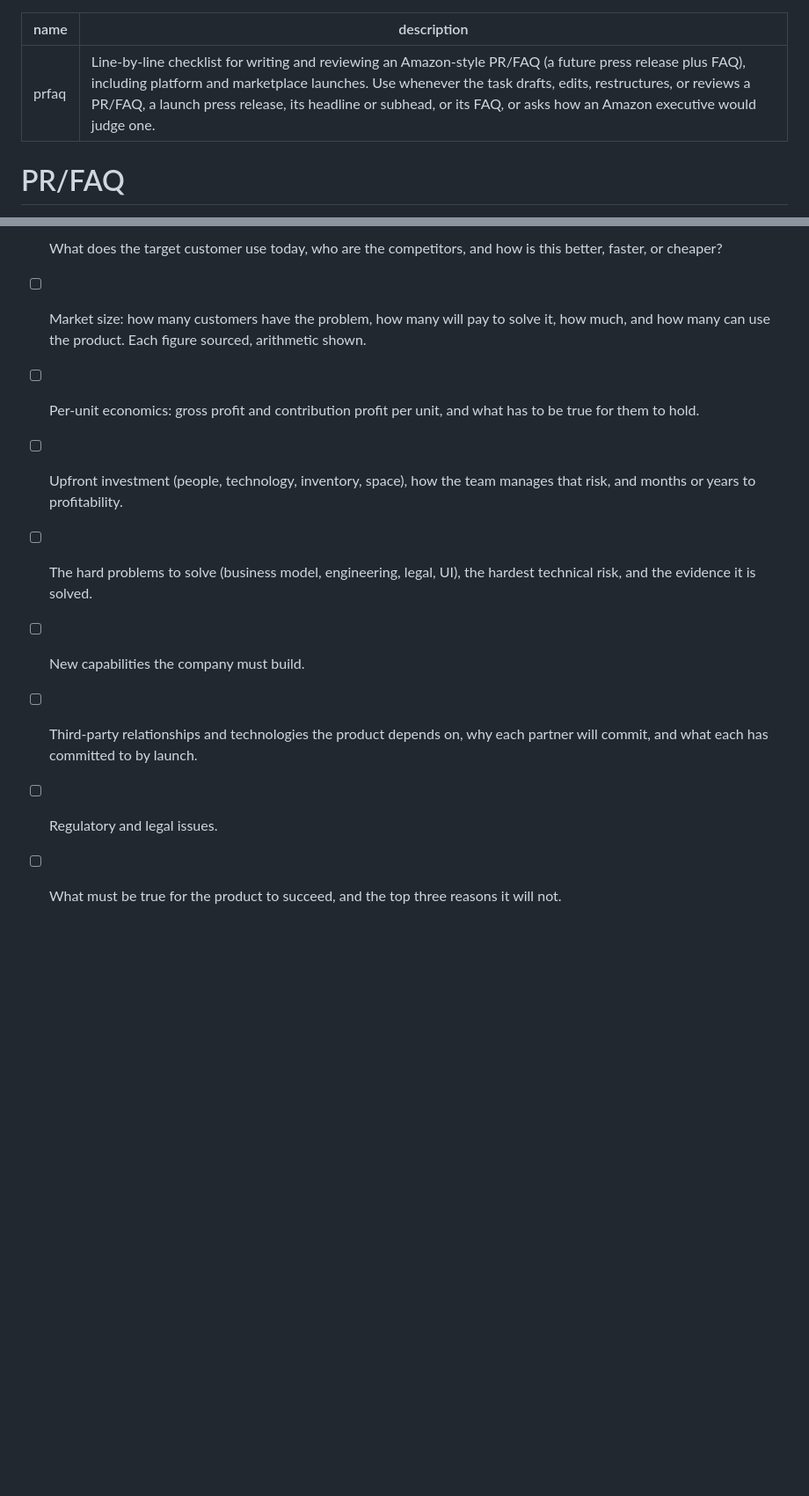
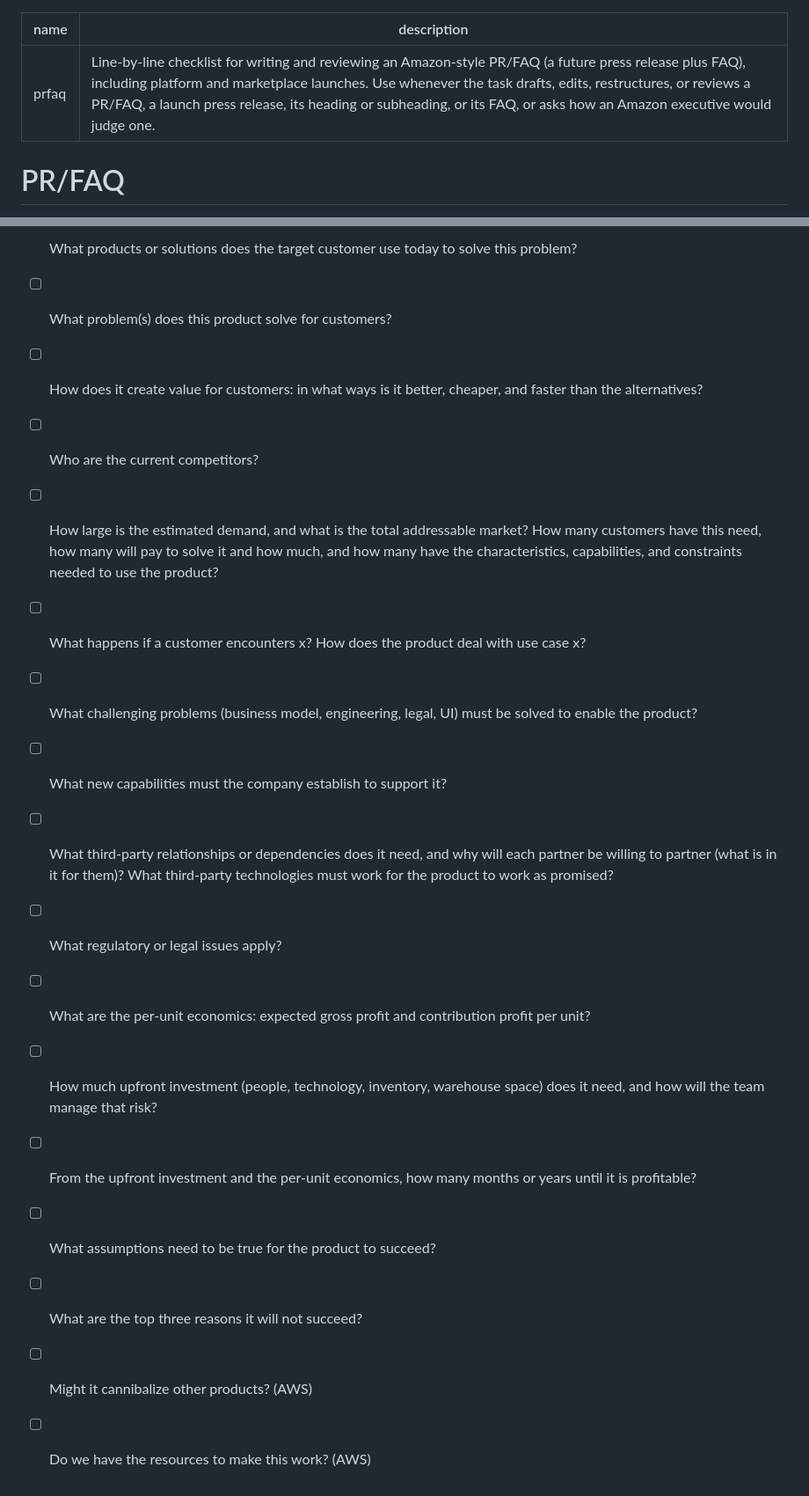
Before and after one commit to jovo/agent-council, a Markdown page: skills/prfaq/SKILL.md, 2 parts joined by grey strips. Shown at 88% size. GitHub-like rendering; blank space fills up the shorter version.

```diff
--- a/skills/prfaq/SKILL.md
+++ b/skills/prfaq/SKILL.md
@@ -1,6 +1,6 @@
 ---
 name: prfaq
-description: Line-by-line checklist for writing and reviewing an Amazon-style PR/FAQ (a future press release plus FAQ), including platform and marketplace launches. Use whenever the task drafts, edits, restructures, or reviews a PR/FAQ, a launch press release, its headline or subhead, or its FAQ, or asks how an Amazon executive would judge one.
+description: Line-by-line checklist for writing and reviewing an Amazon-style PR/FAQ (a future press release plus FAQ), including platform and marketplace launches. Use whenever the task drafts, edits, restructures, or reviews a PR/FAQ, a launch press release, its heading or subheading, or its FAQ, or asks how an Amazon executive would judge one.
 ---
 
 # PR/FAQ
@@ -104,10 +108,18 @@ Questions senior leaders and every department (finance, marketing, support, oper
 
-- [ ] What does the target customer use today, who are the competitors, and how is this better, faster, or cheaper?
-- [ ] Market size: how many customers have the problem, how many will pay to solve it, how much, and how many can use the product. Each figure sourced, arithmetic shown.
-- [ ] Per-unit economics: gross profit and contribution profit per unit, and what has to be true for them to hold.
-- [ ] Upfront investment (people, technology, inventory, space), how the team manages that risk, and months or years to profitability.
-- [ ] The hard problems to solve (business model, engineering, legal, UI), the hardest technical risk, and the evidence it is solved.
-- [ ] New capabilities the company must build.
-- [ ] Third-party relationships and technologies the product depends on, why each partner will commit, and what each has committed to by launch.
-- [ ] Regulatory and legal issues.
-- [ ] What must be true for the product to succeed, and the top three reasons it will not.
+- [ ] What products or solutions does the target customer use today to solve this problem?
+- [ ] What problem(s) does this product solve for customers?
+- [ ] How does it create value for customers: in what ways is it better, cheaper, and faster than the alternatives?
+- [ ] Who are the current competitors?
+- [ ] How large is the estimated demand, and what is the total addressable market? How many customers have this need, how many will pay to solve it and how much, and how many have the characteristics, capabilities, and constraints needed to use the product?
+- [ ] What happens if a customer encounters x? How does the product deal with use case x?
+- [ ] What challenging problems (business model, engineering, legal, UI) must be solved to enable the product?
+- [ ] What new capabilities must the company establish to support it?
+- [ ] What third-party relationships or dependencies does it need, and why will each partner be willing to partner (what is in it for them)? What third-party technologies must work for the product to work as promised?
+- [ ] What regulatory or legal issues apply?
+- [ ] What are the per-unit economics: expected gross profit and contribution profit per unit?
+- [ ] How much upfront investment (people, technology, inventory, warehouse space) does it need, and how will the team manage that risk?
+- [ ] From the upfront investment and the per-unit economics, how many months or years until it is profitable?
+- [ ] What assumptions need to be true for the product to succeed?
+- [ ] What are the top three reasons it will not succeed?
+- [ ] Might it cannibalize other products? (AWS)
+- [ ] Do we have the resources to make this work? (AWS)
```
Also changed, not shown: other parts of skills/prfaq/SKILL.md (+21 -17 lines).
